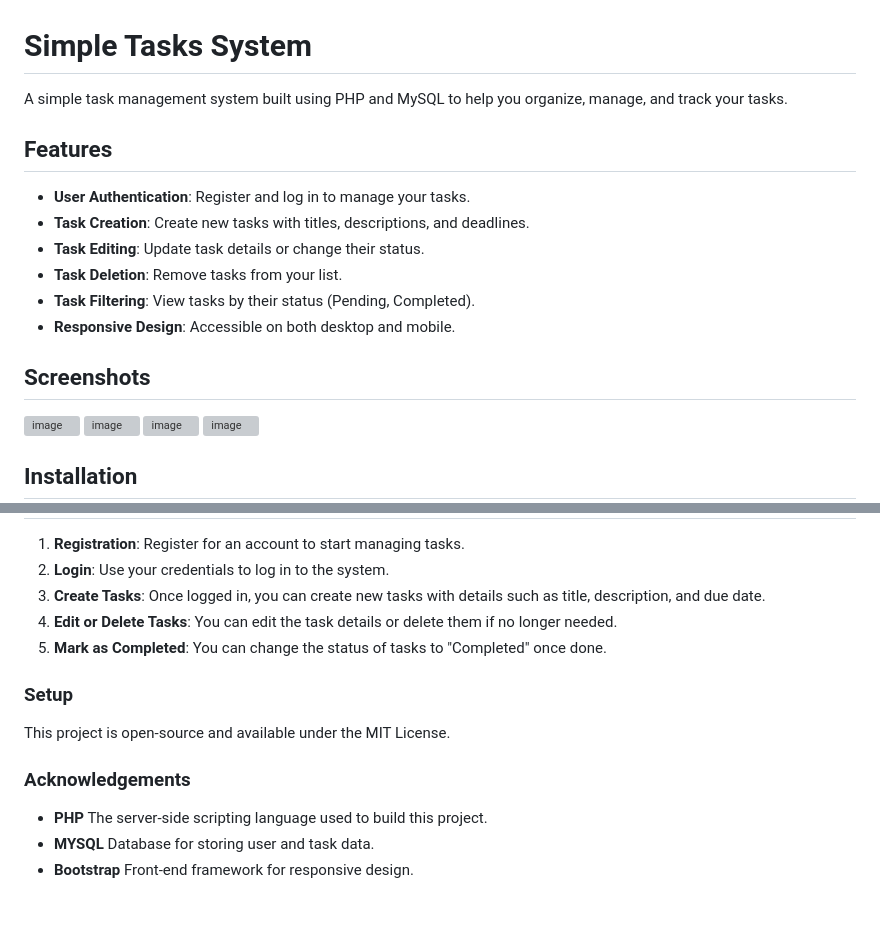
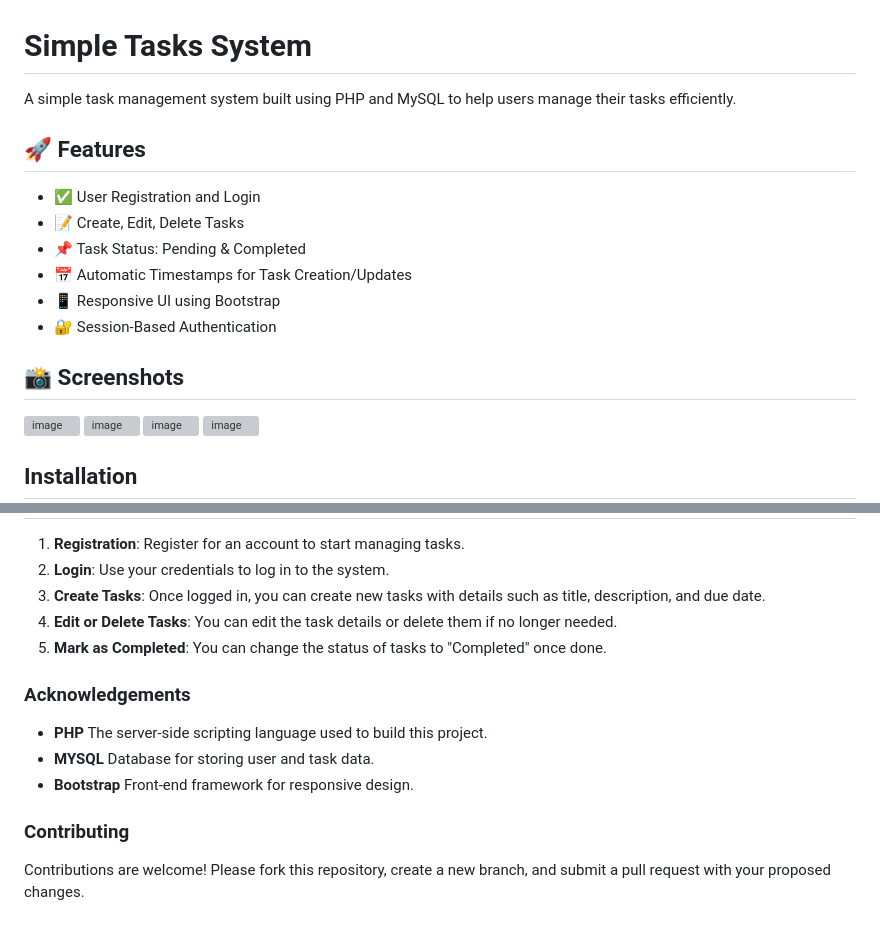
Before and after one commit to jrnibs/Simple-Tasks-System, a Markdown page: README.md, 2 parts joined by grey strips. Rendered like a GitHub page; grey boxes are pictures that could not be loaded.

```diff
--- a/README.md
+++ b/README.md
@@ -1,16 +1,17 @@
 # Simple Tasks System
 
-A simple task management system built using PHP and MySQL to help you organize, manage, and track your tasks.
+A simple task management system built using PHP and MySQL to help users manage their tasks efficiently.
 
-## Features
-- **User Authentication**: Register and log in to manage your tasks.
-- **Task Creation**: Create new tasks with titles, descriptions, and deadlines.
-- **Task Editing**: Update task details or change their status.
-- **Task Deletion**: Remove tasks from your list.
-- **Task Filtering**: View tasks by their status (Pending, Completed).
-- **Responsive Design**: Accessible on both desktop and mobile.
+## 🚀 Features
 
-## Screenshots
+- ✅ User Registration and Login
+- 📝 Create, Edit, Delete Tasks
+- 📌 Task Status: Pending & Completed
+- 📅 Automatic Timestamps for Task Creation/Updates
+- 📱 Responsive UI using Bootstrap
+- 🔐 Session-Based Authentication
+
+## 📸 Screenshots
 
 ![image](https://github.com/user-attachments/assets/5bc230d9-1a9a-4f59-9832-40a933c5995e)
 ![image](https://github.com/user-attachments/assets/a28ba235-8476-4022-a23f-6c54372a38c8)
@@ -83,12 +84,12 @@ Before setting up the system, ensure you have the following installed on your sy
 4. **Edit or Delete Tasks**: You can edit the task details or delete them if no longer needed.
 5. **Mark as Completed**: You can change the status of tasks to "Completed" once done.
 
-### Setup
-
-This project is open-source and available under the MIT License.
-
 ### Acknowledgements
 
 - **PHP** The server-side scripting language used to build this project.
 - **MYSQL** Database for storing user and task data.
 - **Bootstrap** Front-end framework for responsive design.
+
+### Contributing
+
+Contributions are welcome! Please fork this repository, create a new branch, and submit a pull request with your proposed changes.
```
